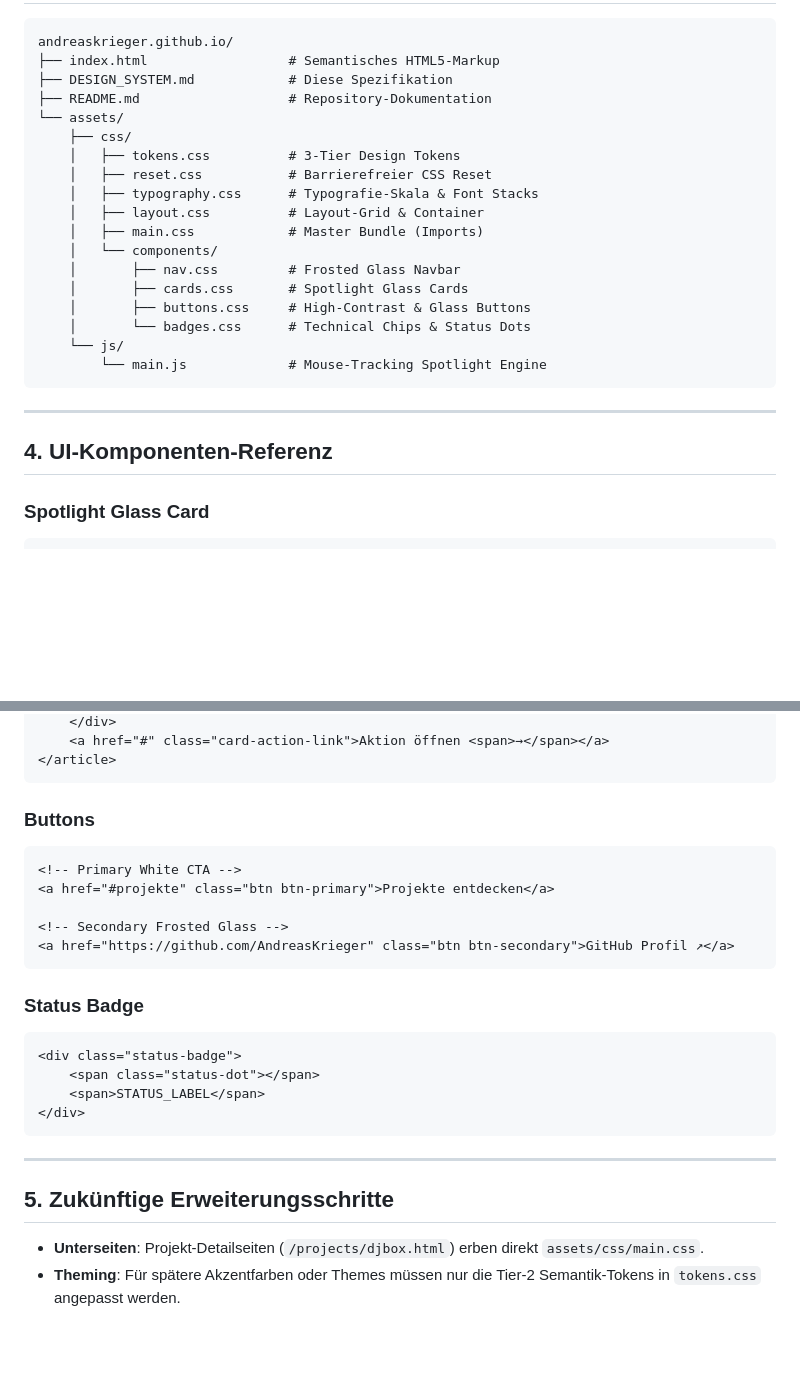
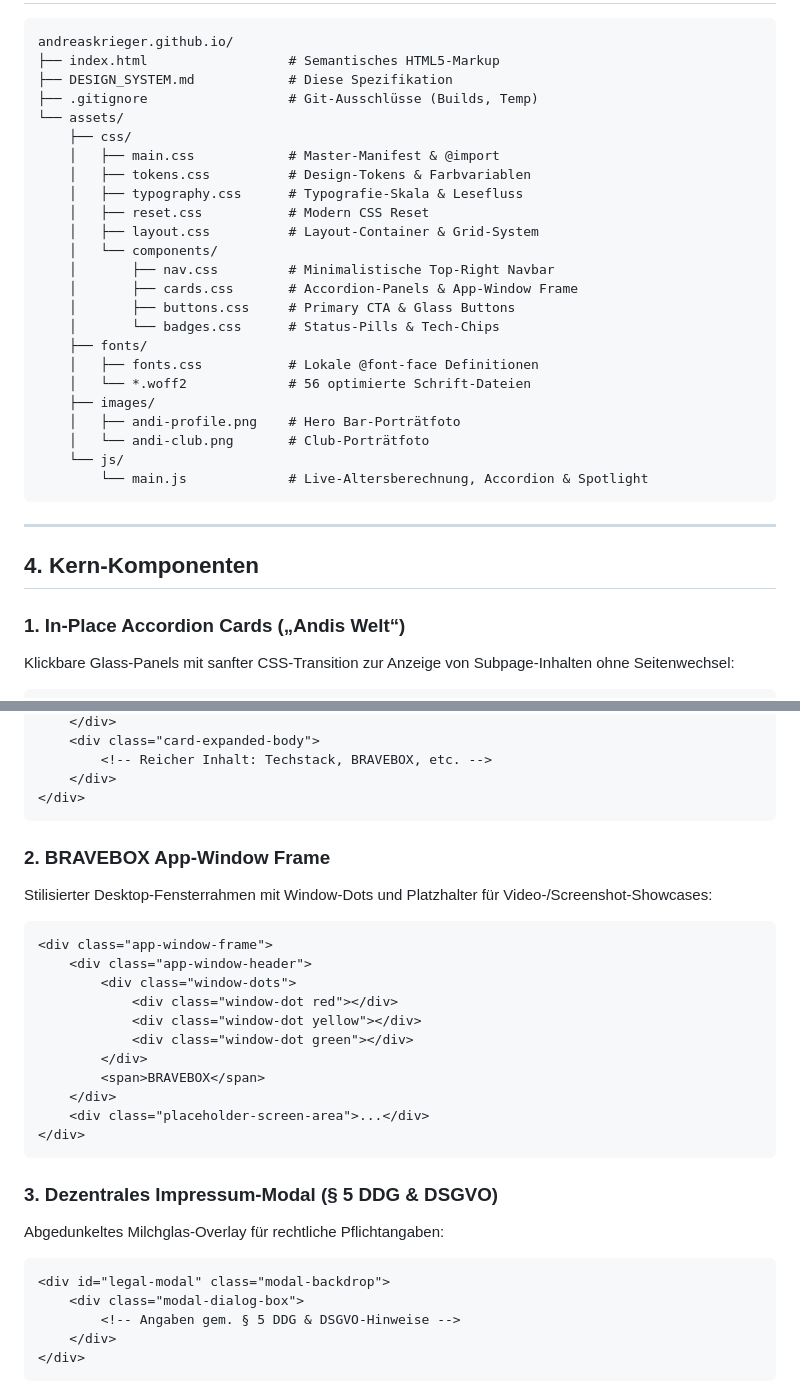
Before and after one commit to AndreasKrieger/andreaskrieger.github.io, a Markdown page: DESIGN_SYSTEM.md, 2 parts joined by grey strips. Rendered like a GitHub page; blank space fills up the shorter version.

Commit message:
docs: update DESIGN_SYSTEM.md with final obsidian palette, self-hosted fonts and accordion architecture

````diff
--- a/DESIGN_SYSTEM.md
+++ b/DESIGN_SYSTEM.md
@@ -44,26 +39,33 @@ graph TD
 andreaskrieger.github.io/
 ├── index.html                  # Semantisches HTML5-Markup
 ├── DESIGN_SYSTEM.md            # Diese Spezifikation
-├── README.md                   # Repository-Dokumentation
+├── .gitignore                  # Git-Ausschlüsse (Builds, Temp)
 └── assets/
     ├── css/
-    │   ├── tokens.css          # 3-Tier Design Tokens
-    │   ├── reset.css           # Barrierefreier CSS Reset
-    │   ├── typography.css      # Typografie-Skala & Font Stacks
-    │   ├── layout.css          # Layout-Grid & Container
-    │   ├── main.css            # Master Bundle (Imports)
+    │   ├── main.css            # Master-Manifest & @import
+    │   ├── tokens.css          # Design-Tokens & Farbvariablen
+    │   ├── typography.css      # Typografie-Skala & Lesefluss
+    │   ├── reset.css           # Modern CSS Reset
+    │   ├── layout.css          # Layout-Container & Grid-System
     │   └── components/
-    │       ├── nav.css         # Frosted Glass Navbar
-    │       ├── cards.css       # Spotlight Glass Cards
-    │       ├── buttons.css     # High-Contrast & Glass Buttons
-    │       └── badges.css      # Technical Chips & Status Dots
+    │       ├── nav.css         # Minimalistische Top-Right Navbar
+    │       ├── cards.css       # Accordion-Panels & App-Window Frame
+    │       ├── buttons.css     # Primary CTA & Glass Buttons
+    │       └── badges.css      # Status-Pills & Tech-Chips
+    ├── fonts/
+    │   ├── fonts.css           # Lokale @font-face Definitionen
+    │   └── *.woff2             # 56 optimierte Schrift-Dateien
+    ├── images/
+    │   ├── andi-profile.png    # Hero Bar-Porträtfoto
+    │   └── andi-club.png       # Club-Porträtfoto
     └── js/
-        └── main.js             # Mouse-Tracking Spotlight Engine
+        └── main.js             # Live-Altersberechnung, Accordion & Spotlight
 ```
 
 ---
 
-## 4. UI-Komponenten-Referenz
+## 4. Kern-Komponenten
 
-### Spotlight Glass Card
+### 1. In-Place Accordion Cards („Andis Welt“)
+Klickbare Glass-Panels mit sanfter CSS-Transition zur Anzeige von Subpage-Inhalten ohne Seitenwechsel:
 ```html
@@ -79,28 +76,32 @@ andreaskrieger.github.io/
     </div>
-    <a href="#" class="card-action-link">Aktion öffnen <span>→</span></a>
-</article>
-```
-
-### Buttons
-```html
-<!-- Primary White CTA -->
-<a href="#projekte" class="btn btn-primary">Projekte entdecken</a>
-
-<!-- Secondary Frosted Glass -->
-<a href="https://github.com/AndreasKrieger" class="btn btn-secondary">GitHub Profil ↗</a>
-```
-
-### Status Badge
-```html
-<div class="status-badge">
-    <span class="status-dot"></span>
-    <span>STATUS_LABEL</span>
+    <div class="card-expanded-body">
+        <!-- Reicher Inhalt: Techstack, BRAVEBOX, etc. -->
+    </div>
 </div>
 ```
 
----
+### 2. BRAVEBOX App-Window Frame
+Stilisierter Desktop-Fensterrahmen mit Window-Dots und Platzhalter für Video-/Screenshot-Showcases:
+```html
+<div class="app-window-frame">
+    <div class="app-window-header">
+        <div class="window-dots">
+            <div class="window-dot red"></div>
+            <div class="window-dot yellow"></div>
+            <div class="window-dot green"></div>
+        </div>
+        <span>BRAVEBOX</span>
+    </div>
+    <div class="placeholder-screen-area">...</div>
+</div>
+```
 
-## 5. Zukünftige Erweiterungsschritte
-
-* **Unterseiten**: Projekt-Detailseiten (`/projects/djbox.html`) erben direkt `assets/css/main.css`.
-* **Theming**: Für spätere Akzentfarben oder Themes müssen nur die Tier-2 Semantik-Tokens in `tokens.css` angepasst werden.
+### 3. Dezentrales Impressum-Modal (§ 5 DDG & DSGVO)
+Abgedunkeltes Milchglas-Overlay für rechtliche Pflichtangaben:
+```html
+<div id="legal-modal" class="modal-backdrop">
+    <div class="modal-dialog-box">
+        <!-- Angaben gem. § 5 DDG & DSGVO-Hinweise -->
+    </div>
+</div>
+```
````
Also changed, not shown: other parts of DESIGN_SYSTEM.md (+28 -38 lines).
